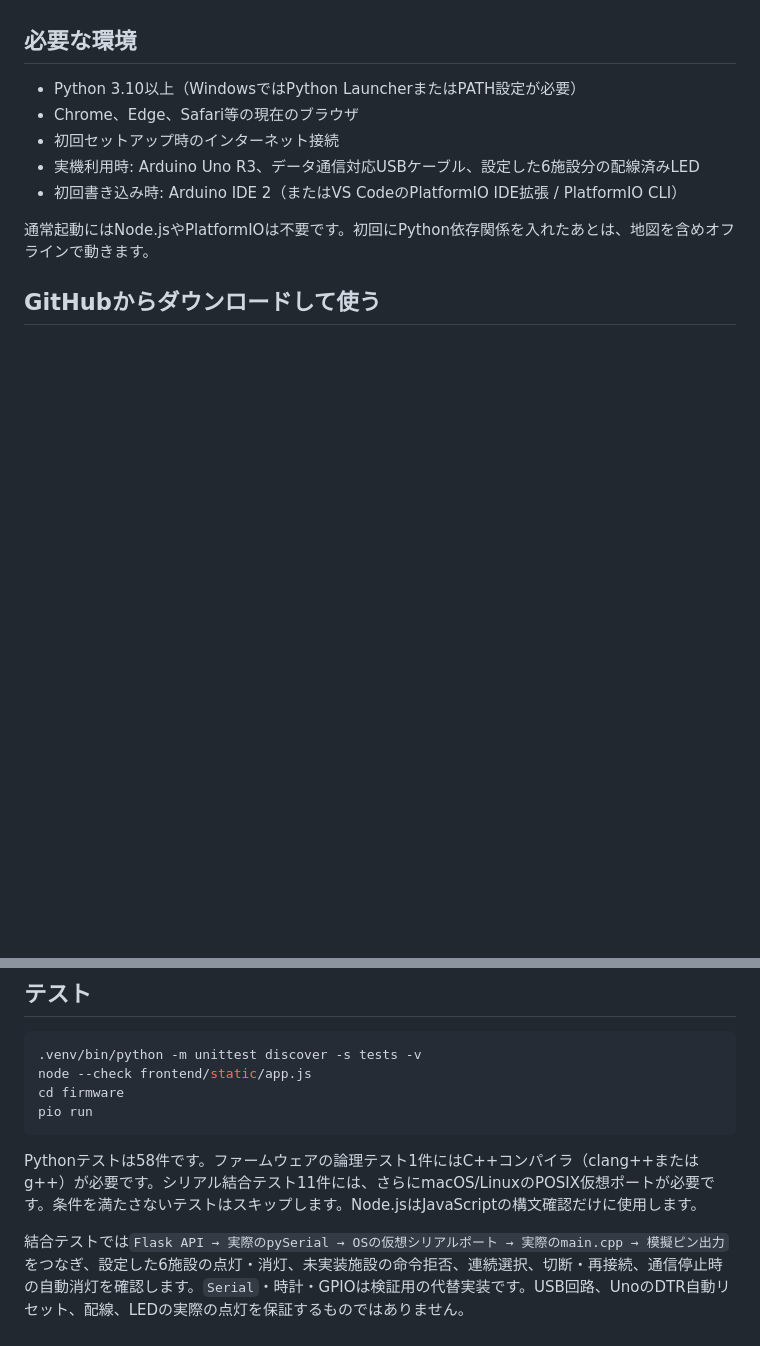
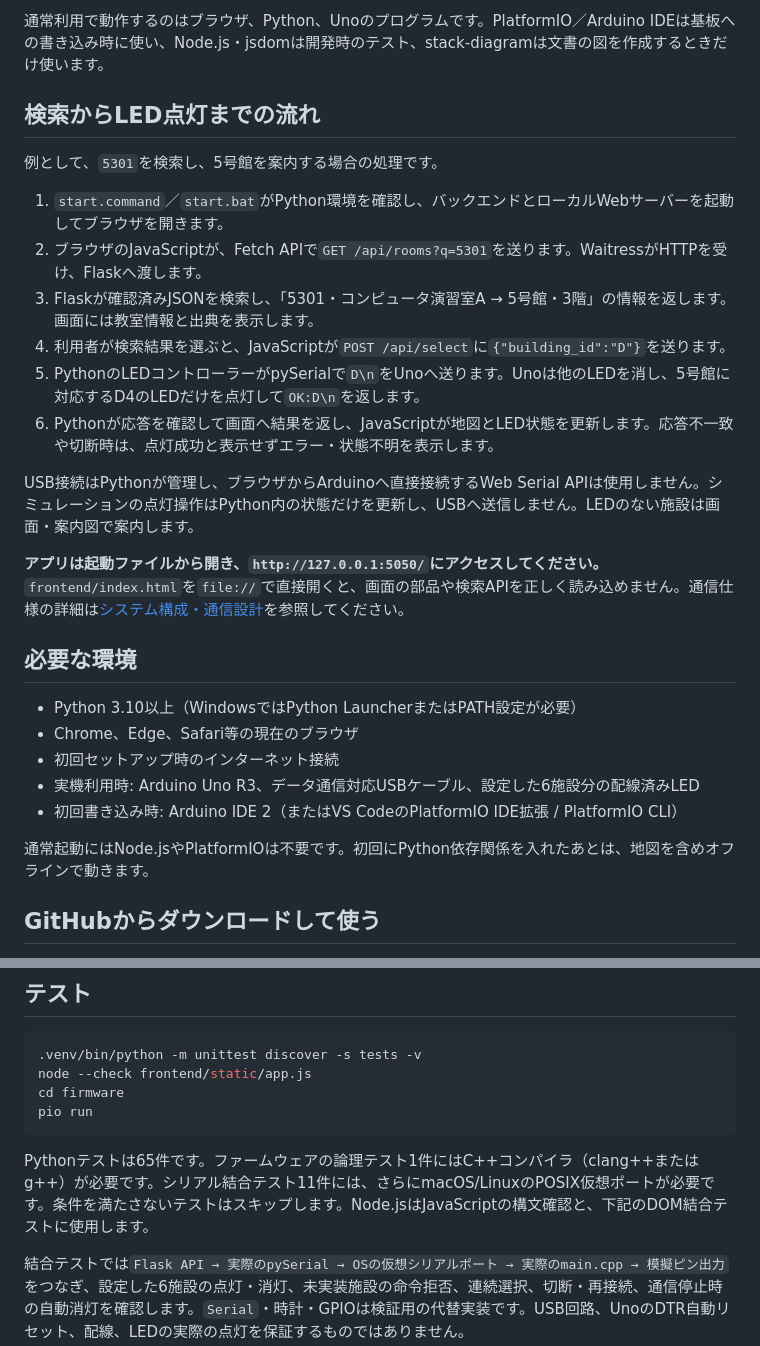
Before and after one commit to 880null/aomoriuniv-campus-guide, a Markdown page: README.md, 2 parts joined by grey strips. GitHub-like rendering; blank space fills up the shorter version.

````diff
--- a/README.md
+++ b/README.md
@@ -14,3 +41,19 @@
+通常利用で動作するのはブラウザ、Python、Unoのプログラムです。PlatformIO／Arduino IDEは基板への書き込み時に使い、Node.js・jsdomは開発時のテスト、stack-diagramは文書の図を作成するときだけ使います。
+
+## 検索からLED点灯までの流れ
+
+例として、`5301`を検索し、5号館を案内する場合の処理です。
+
+1. `start.command`／`start.bat`がPython環境を確認し、バックエンドとローカルWebサーバーを起動してブラウザを開きます。
+2. ブラウザのJavaScriptが、Fetch APIで`GET /api/rooms?q=5301`を送ります。WaitressがHTTPを受け、Flaskへ渡します。
+3. Flaskが確認済みJSONを検索し、「5301・コンピュータ演習室A → 5号館・3階」の情報を返します。画面には教室情報と出典を表示します。
+4. 利用者が検索結果を選ぶと、JavaScriptが`POST /api/select`に`{"building_id":"D"}`を送ります。
+5. PythonのLEDコントローラーがpySerialで`D\n`をUnoへ送ります。Unoは他のLEDを消し、5号館に対応するD4のLEDだけを点灯して`OK:D\n`を返します。
+6. Pythonが応答を確認して画面へ結果を返し、JavaScriptが地図とLED状態を更新します。応答不一致や切断時は、点灯成功と表示せずエラー・状態不明を表示します。
+
+USB接続はPythonが管理し、ブラウザからArduinoへ直接接続するWeb Serial APIは使用しません。シミュレーションの点灯操作はPython内の状態だけを更新し、USBへ送信しません。LEDのない施設は画面・案内図で案内します。
+
+**アプリは起動ファイルから開き、`http://127.0.0.1:5050/`にアクセスしてください。** `frontend/index.html`を`file://`で直接開くと、画面の部品や検索APIを正しく読み込めません。通信仕様の詳細は[システム構成・通信設計](docs/ARCHITECTURE.md)を参照してください。
 
 ## 必要な環境
 - Python 3.10以上（WindowsではPython LauncherまたはPATH設定が必要）
@@ -178,7 +221,7 @@ cd firmware
 pio run
 ```
 
-Pythonテストは58件です。ファームウェアの論理テスト1件にはC++コンパイラ（clang++またはg++）が必要です。シリアル結合テスト11件には、さらにmacOS/LinuxのPOSIX仮想ポートが必要です。条件を満たさないテストはスキップします。Node.jsはJavaScriptの構文確認だけに使用します。
+Pythonテストは65件です。ファームウェアの論理テスト1件にはC++コンパイラ（clang++またはg++）が必要です。シリアル結合テスト11件には、さらにmacOS/LinuxのPOSIX仮想ポートが必要です。条件を満たさないテストはスキップします。Node.jsはJavaScriptの構文確認と、下記のDOM結合テストに使用します。
 
 結合テストでは`Flask API → 実際のpySerial → OSの仮想シリアルポート → 実際のmain.cpp → 模擬ピン出力`をつなぎ、設定した6施設の点灯・消灯、未実装施設の命令拒否、連続選択、切断・再接続、通信停止時の自動消灯を確認します。`Serial`・時計・GPIOは検証用の代替実装です。USB回路、UnoのDTR自動リセット、配線、LEDの実際の点灯を保証するものではありません。
 
````
Also changed, not shown: other parts of README.md (+27 -0 lines), docs/diagrams/README.md (added, +77 -0 lines), docs/diagrams/campus-guide-dark.png (added), docs/diagrams/campus-guide.png (added), 10 other files.
